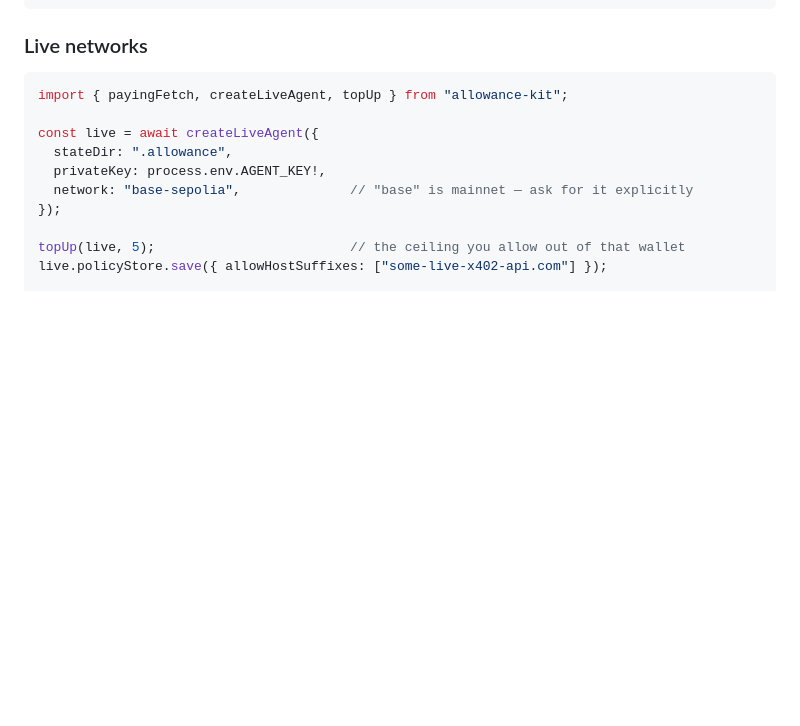
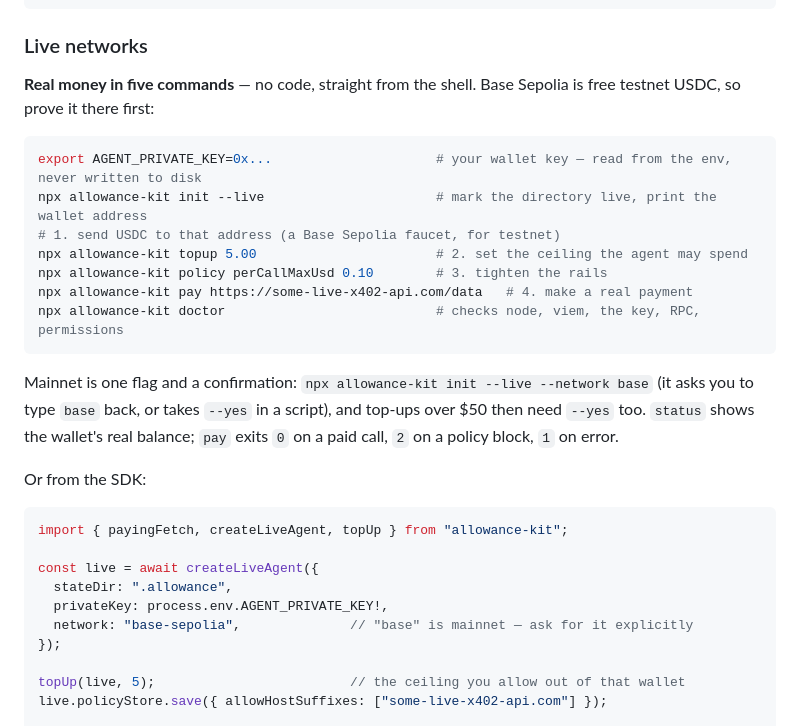
Before and after one commit to fskroes/AllowanceKit, a Markdown page: README.md, the part around the change. Drawn GitHub-style; blank space fills up the shorter version.

Commit message:
docs(readme): 'Real money in five commands' CLI section (L-05)
Lead the Live networks section with the no-code CLI path (init --live, fund,
topup, policy, pay, doctor) and the mainnet confirmation flow; standardize on
AGENT_PRIVATE_KEY. The SDK example follows.

Co-Authored-By: Claude Opus 4.8 (1M context) <noreply@anthropic.com>

````diff
--- a/README.md
+++ b/README.md
@@ -277,12 +277,32 @@ paymentGate(
 
 ### Live networks
 
+**Real money in five commands** — no code, straight from the shell. Base Sepolia is free
+testnet USDC, so prove it there first:
+
+```bash
+export AGENT_PRIVATE_KEY=0x...                     # your wallet key — read from the env, never written to disk
+npx allowance-kit init --live                      # mark the directory live, print the wallet address
+# 1. send USDC to that address (a Base Sepolia faucet, for testnet)
+npx allowance-kit topup 5.00                       # 2. set the ceiling the agent may spend
+npx allowance-kit policy perCallMaxUsd 0.10        # 3. tighten the rails
+npx allowance-kit pay https://some-live-x402-api.com/data   # 4. make a real payment
+npx allowance-kit doctor                           # checks node, viem, the key, RPC, permissions
+```
+
+Mainnet is one flag and a confirmation: `npx allowance-kit init --live --network base` (it
+asks you to type `base` back, or takes `--yes` in a script), and top-ups over $50 then need
+`--yes` too. `status` shows the wallet's real balance; `pay` exits `0` on a paid call, `2` on
+a policy block, `1` on error.
+
+Or from the SDK:
+
 ```ts
 import { payingFetch, createLiveAgent, topUp } from "allowance-kit";
 
 const live = await createLiveAgent({
   stateDir: ".allowance",
-  privateKey: process.env.AGENT_KEY!,
+  privateKey: process.env.AGENT_PRIVATE_KEY!,
   network: "base-sepolia",              // "base" is mainnet — ask for it explicitly
 });
 
````
